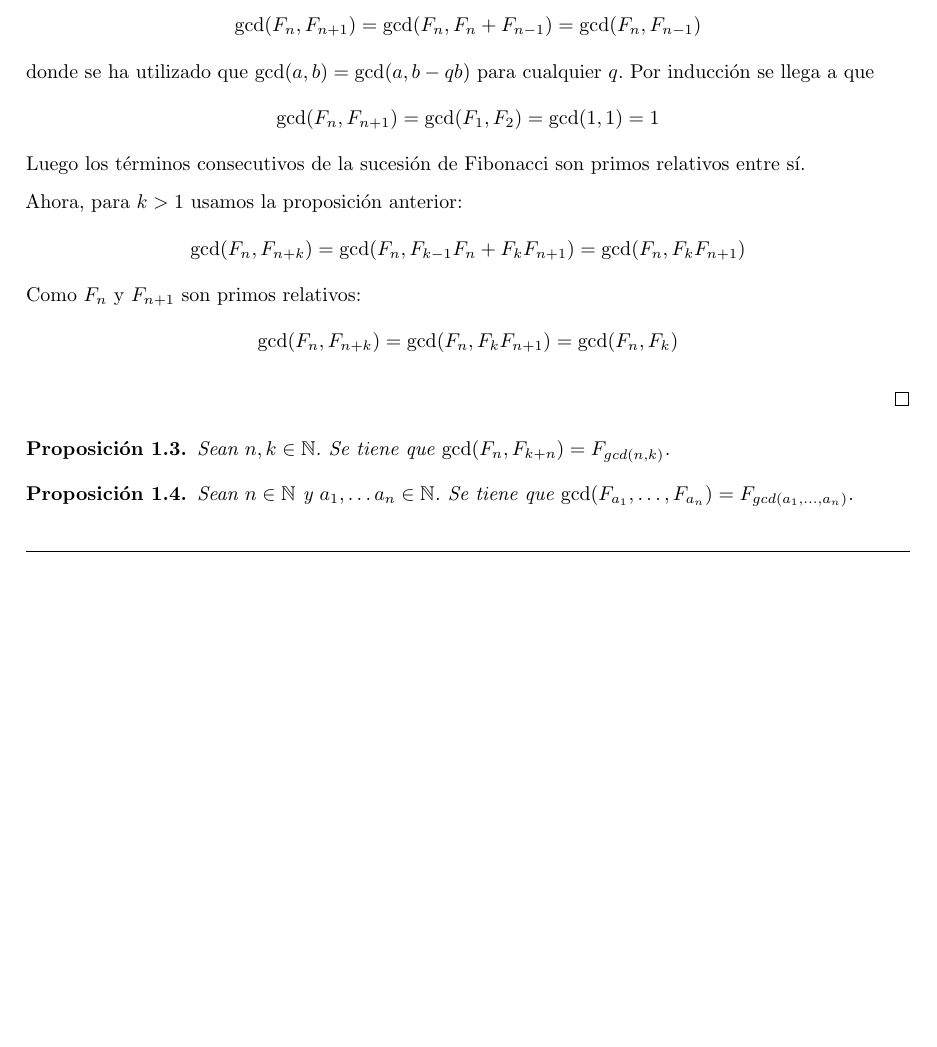
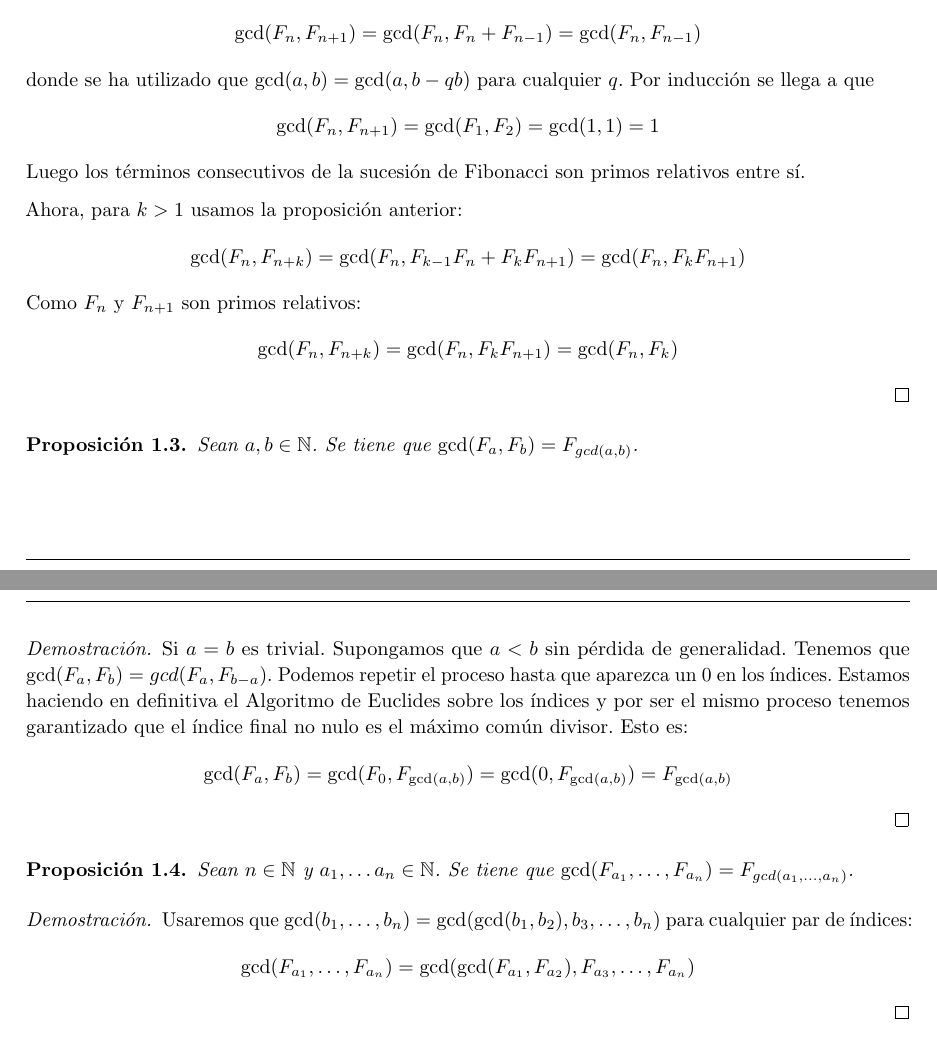
Before and after one commit to libreim/problemas, a LaTeX document (Hackerrank-FibonacciGCD.tex): part of page 3 of 3 before the commit and two parts of pages 3 and 4 of 4 after it, the two joined at a grey line, cut so that both start at the same text, the shorter picture padded with empty space. Compiled offline with pdfLaTeX.

Commit message:
Some improvements

```diff
--- a/Hackerrank-FibonacciGCD.tex
+++ b/Hackerrank-FibonacciGCD.tex
@@ -213,18 +213,27 @@ Constraints
             $$ \gcd(F_n, F_{n+k}) = \gcd(F_n, F_{k-1}F_n + F_k F_{n+1}) = \gcd(F_n, F_k F_{n+1}) $$
             Como $F_n$ y $F_{n+1}$ son primos relativos:
             $$ \gcd(F_n, F_{n+k}) = \gcd(F_n, F_k F_{n+1}) = \gcd(F_n, F_k) $$
-
         \end{proof}
 
         \begin{proposition}
-            Sean $n, k \in \mathbb{N}$. Se tiene que $\gcd(F_n, F_{k+n}) = F_{gcd(n, k)}$.
+            Sean $a, b \in \mathbb{N}$. Se tiene que $\gcd(F_a, F_b) = F_{gcd(a, b)}$.
         \end{proposition}
+
+        \begin{proof}
+            Si $a=b$ es trivial. Supongamos que $a < b$ sin pérdida de generalidad.
+            Tenemos que $\gcd(F_a, F_b) = gcd(F_a, F_{b-a})$. Podemos repetir el proceso hasta que aparezca un 0 en los índices. Estamos haciendo en definitiva el Algoritmo de Euclides sobre los índices y por ser el mismo proceso tenemos garantizado que el índice final no nulo es el máximo común divisor. Esto es:
+            $$ \gcd(F_a, F_b) = \gcd(F_0, F_{\gcd(a,b)}) = \gcd(0, F_{\gcd(a,b)}) = F_{\gcd(a,b)} $$
+        \end{proof}
 
         \begin{proposition}
             Sean $n \in \mathbb{N}$ y $a_1, \dots a_n \in \mathbb{N}$. Se tiene que
             $\gcd(F_{a_1}, \dots, F_{a_n}) = F_{gcd(a_1, \dots, a_n)}$.
         \end{proposition}
 
+        \begin{proof}
+            Usaremos que $\gcd(b_1, \dots, b_n) = \gcd( \gcd(b_1, b_2), b_3, \dots, b_n)$ para cualquier par de índices:
+            $$ \gcd(F_{a_1}, \dots, F_{a_n}) = \gcd(\gcd(F_{a_1},F_{a_2}), F_{a_3}, \dots, F_{a_n}) $$
+        \end{proof}
 
     \end{subsection}
 
```
